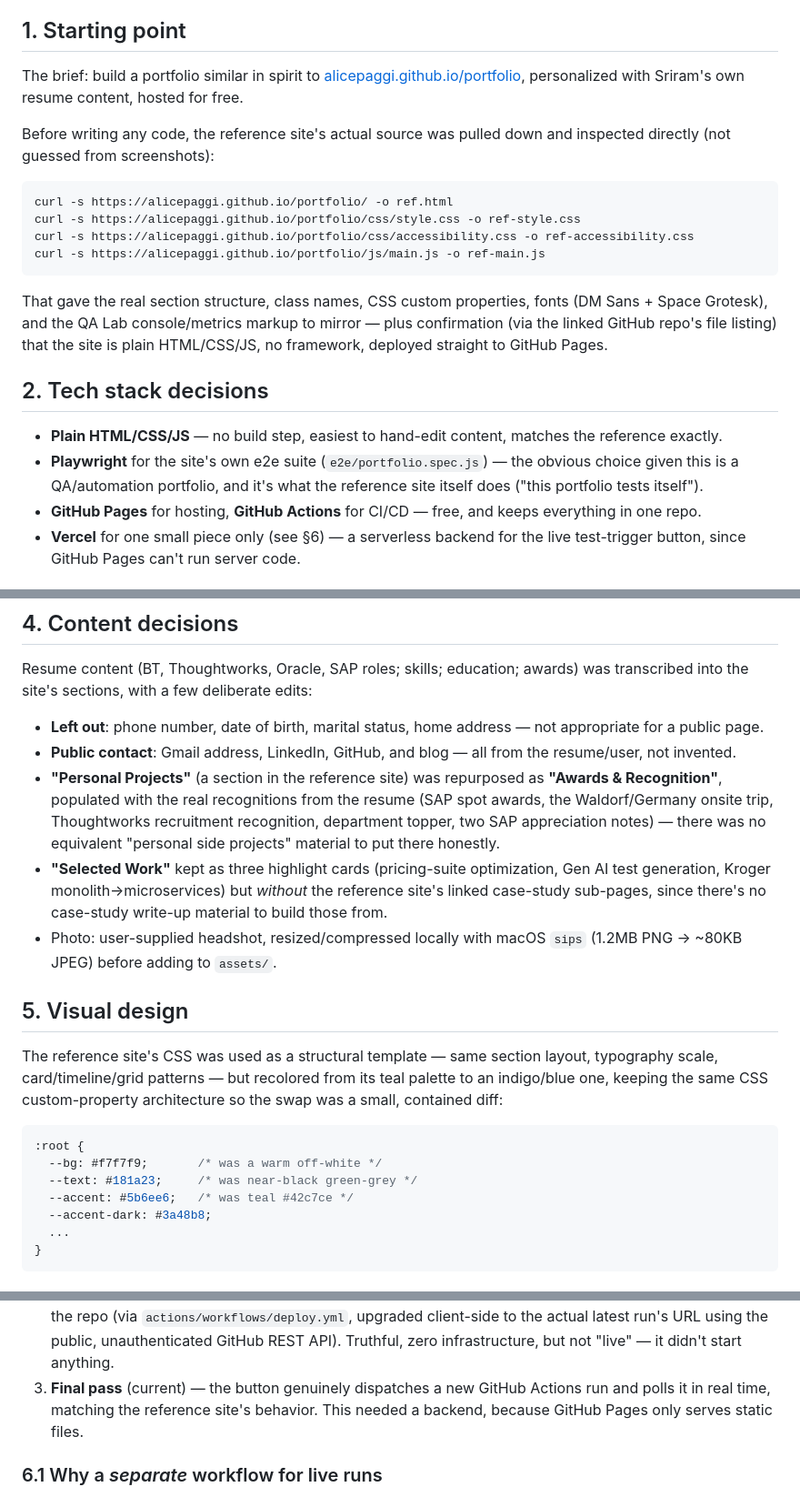
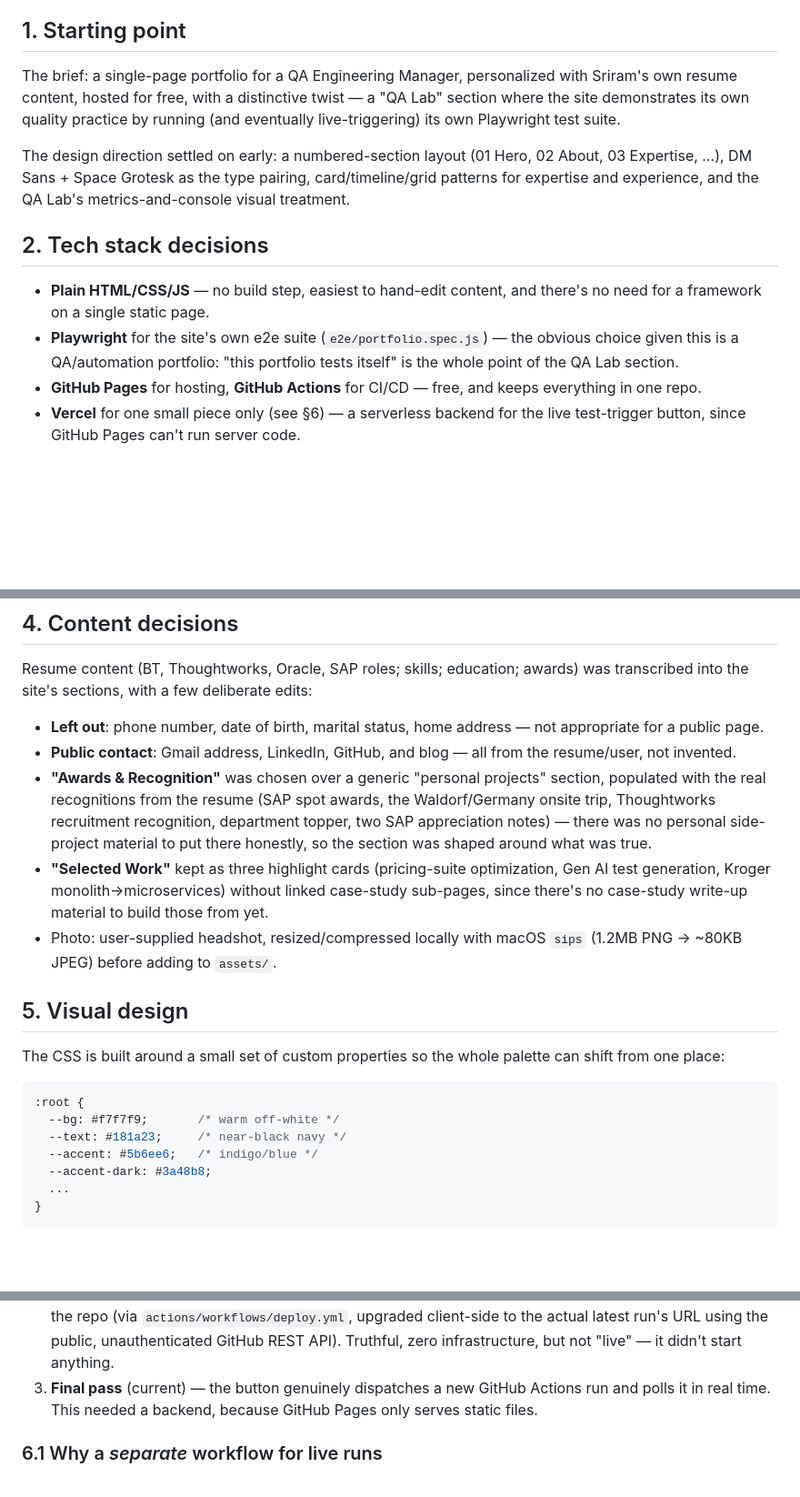
Before and after one commit to sriramkukkadapu/portfolio, a Markdown page: ARCHITECTURE.md, 3 parts joined by grey strips. Shown at 91% size. Drawn GitHub-style; blank space fills up the shorter version.

Commit message:
Remove references to another portfolio site from ARCHITECTURE.md
Reframes the design-direction and decision sections in the site's own
terms rather than pointing at an external site.

Co-Authored-By: Claude Sonnet 5 <noreply@anthropic.com>

````diff
--- a/ARCHITECTURE.md
+++ b/ARCHITECTURE.md
@@ -6,33 +6,24 @@ really works. Written as a reference for future changes, not a tutorial.
 
 ## 1. Starting point
 
-The brief: build a portfolio similar in spirit to
-[alicepaggi.github.io/portfolio](https://alicepaggi.github.io/portfolio/),
-personalized with Sriram's own resume content, hosted for free.
+The brief: a single-page portfolio for a QA Engineering Manager,
+personalized with Sriram's own resume content, hosted for free, with a
+distinctive twist — a "QA Lab" section where the site demonstrates its
+own quality practice by running (and eventually live-triggering) its
+own Playwright test suite.
 
-Before writing any code, the reference site's actual source was pulled
-down and inspected directly (not guessed from screenshots):
-
-```bash
-curl -s https://alicepaggi.github.io/portfolio/ -o ref.html
-curl -s https://alicepaggi.github.io/portfolio/css/style.css -o ref-style.css
-curl -s https://alicepaggi.github.io/portfolio/css/accessibility.css -o ref-accessibility.css
-curl -s https://alicepaggi.github.io/portfolio/js/main.js -o ref-main.js
-```
-
-That gave the real section structure, class names, CSS custom
-properties, fonts (DM Sans + Space Grotesk), and the QA Lab
-console/metrics markup to mirror — plus confirmation (via the linked
-GitHub repo's file listing) that the site is plain HTML/CSS/JS, no
-framework, deployed straight to GitHub Pages.
+The design direction settled on early: a numbered-section layout (01
+Hero, 02 About, 03 Expertise, …), DM Sans + Space Grotesk as the type
+pairing, card/timeline/grid patterns for expertise and experience, and
+the QA Lab's metrics-and-console visual treatment.
 
 ## 2. Tech stack decisions
 
 - **Plain HTML/CSS/JS** — no build step, easiest to hand-edit content,
-  matches the reference exactly.
+  and there's no need for a framework on a single static page.
 - **Playwright** for the site's own e2e suite (`e2e/portfolio.spec.js`) —
-  the obvious choice given this is a QA/automation portfolio, and it's
-  what the reference site itself does ("this portfolio tests itself").
+  the obvious choice given this is a QA/automation portfolio: "this
+  portfolio tests itself" is the whole point of the QA Lab section.
 - **GitHub Pages** for hosting, **GitHub Actions** for CI/CD — free,
   and keeps everything in one repo.
 - **Vercel** for one small piece only (see §6) — a serverless backend
@@ -73,32 +64,29 @@ edits:
   address — not appropriate for a public page.
 - **Public contact**: Gmail address, LinkedIn, GitHub, and blog —
   all from the resume/user, not invented.
-- **"Personal Projects"** (a section in the reference site) was
-  repurposed as **"Awards & Recognition"**, populated with the real
-  recognitions from the resume (SAP spot awards, the Waldorf/Germany
-  onsite trip, Thoughtworks recruitment recognition, department
-  topper, two SAP appreciation notes) — there was no equivalent
-  "personal side projects" material to put there honestly.
+- **"Awards & Recognition"** was chosen over a generic "personal
+  projects" section, populated with the real recognitions from the
+  resume (SAP spot awards, the Waldorf/Germany onsite trip,
+  Thoughtworks recruitment recognition, department topper, two SAP
+  appreciation notes) — there was no personal side-project material to
+  put there honestly, so the section was shaped around what was true.
 - **"Selected Work"** kept as three highlight cards (pricing-suite
   optimization, Gen AI test generation, Kroger monolith→microservices)
-  but *without* the reference site's linked case-study sub-pages,
-  since there's no case-study write-up material to build those from.
+  without linked case-study sub-pages, since there's no case-study
+  write-up material to build those from yet.
 - Photo: user-supplied headshot, resized/compressed locally with
   macOS `sips` (1.2MB PNG → ~80KB JPEG) before adding to `assets/`.
 
 ## 5. Visual design
 
-The reference site's CSS was used as a structural template — same
-section layout, typography scale, card/timeline/grid patterns — but
-recolored from its teal palette to an indigo/blue one, keeping the same
-CSS custom-property architecture so the swap was a small, contained
-diff:
+The CSS is built around a small set of custom properties so the whole
+palette can shift from one place:
 
 ```css
 :root {
-  --bg: #f7f7f9;       /* was a warm off-white */
-  --text: #181a23;     /* was near-black green-grey */
-  --accent: #5b6ee6;   /* was teal #42c7ce */
+  --bg: #f7f7f9;       /* warm off-white */
+  --text: #181a23;     /* near-black navy */
+  --accent: #5b6ee6;   /* indigo/blue */
   --accent-dark: #3a48b8;
   ...
 }
@@ -120,9 +108,8 @@ This went through three iterations:
    Truthful, zero infrastructure, but not "live" — it didn't start
    anything.
 3. **Final pass** (current) — the button genuinely dispatches a new
-   GitHub Actions run and polls it in real time, matching the reference
-   site's behavior. This needed a backend, because GitHub Pages only
-   serves static files.
+   GitHub Actions run and polls it in real time. This needed a
+   backend, because GitHub Pages only serves static files.
 
 ### 6.1 Why a *separate* workflow for live runs
 
````
